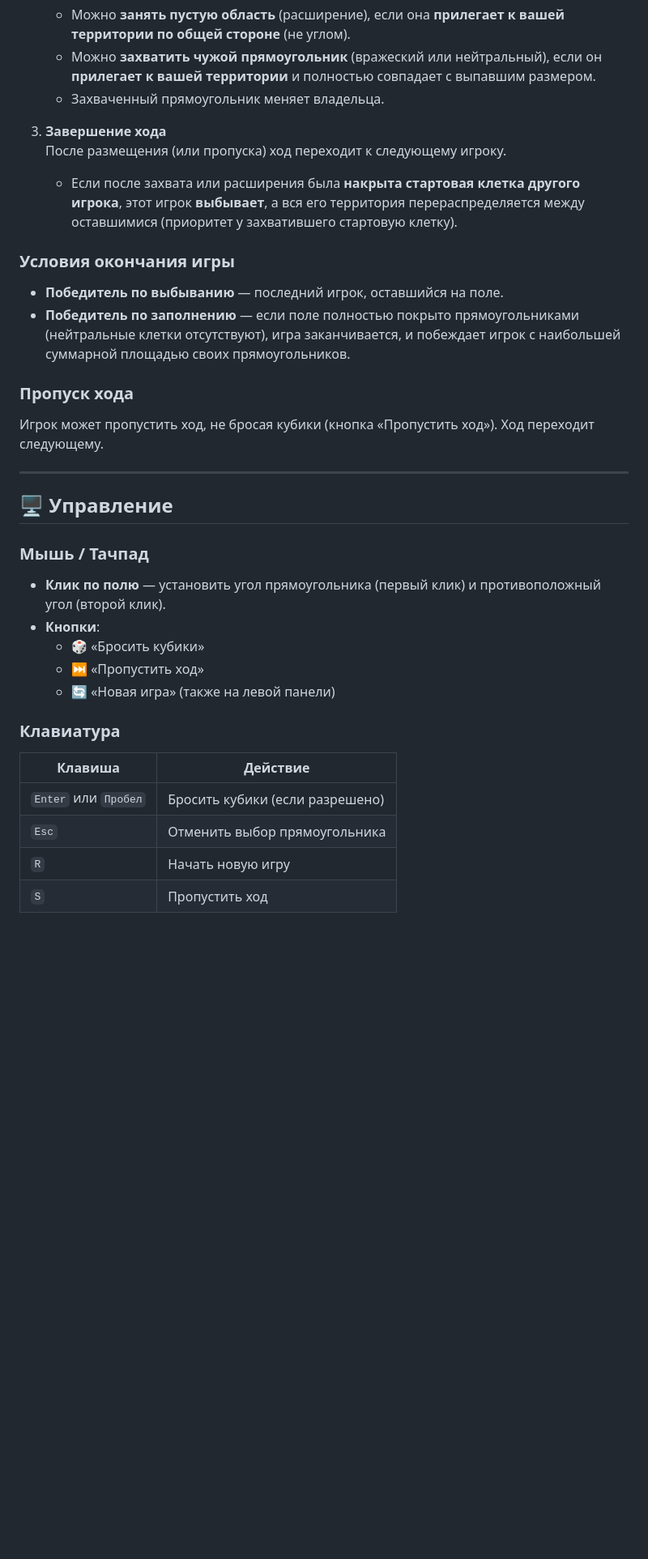
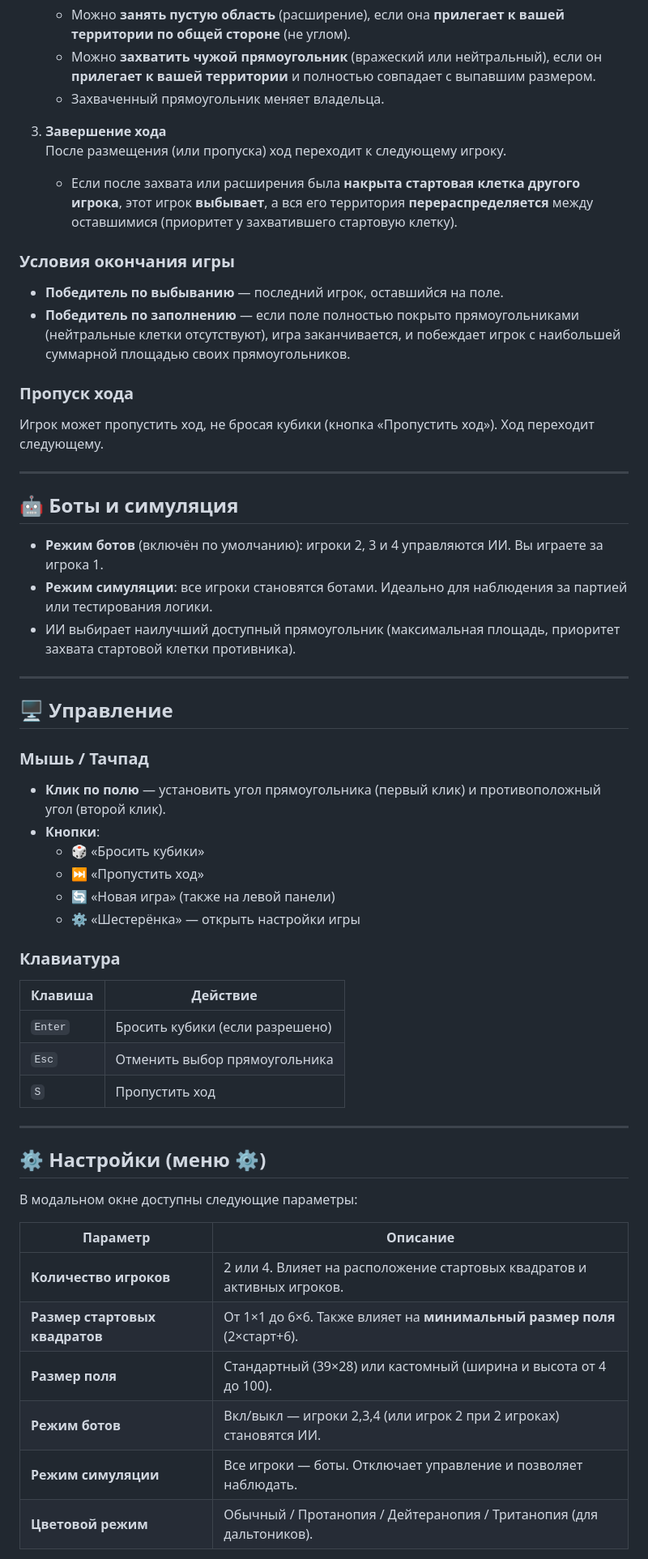
Before and after one commit to BrownBear228/Capture, a Markdown page: README.md, the part around one of its changes. Shown at 81% size. GitHub-like rendering; blank space fills up the shorter version.

```diff
--- a/README.md
+++ b/README.md
@@ -31,7 +32,7 @@
 
 3. **Завершение хода**
    После размещения (или пропуска) ход переходит к следующему игроку.
-   - Если после захвата или расширения была **накрыта стартовая клетка другого игрока**, этот игрок **выбывает**, а вся его территория перераспределяется между оставшимися (приоритет у захватившего стартовую клетку).
+   - Если после захвата или расширения была **накрыта стартовая клетка другого игрока**, этот игрок **выбывает**, а вся его территория **перераспределяется** между оставшимися (приоритет у захватившего стартовую клетку).
 
 ### Условия окончания игры
 - **Победитель по выбыванию** — последний игрок, оставшийся на поле.
@@ -39,6 +40,14 @@
 
 ### Пропуск хода
 Игрок может пропустить ход, не бросая кубики (кнопка «Пропустить ход»). Ход переходит следующему.
+
+---
+
+## 🤖 Боты и симуляция
+
+- **Режим ботов** (включён по умолчанию): игроки 2, 3 и 4 управляются ИИ. Вы играете за игрока 1.
+- **Режим симуляции**: все игроки становятся ботами. Идеально для наблюдения за партией или тестирования логики.
+- ИИ выбирает наилучший доступный прямоугольник (максимальная площадь, приоритет захвата стартовой клетки противника).
 
 ---
 
@@ -50,11 +59,27 @@
   - 🎲 «Бросить кубики»
   - ⏭ «Пропустить ход»
   - 🔄 «Новая игра» (также на левой панели)
+  - ⚙️ «Шестерёнка» — открыть настройки игры
 
 ### Клавиатура
 | Клавиша           | Действие                              |
 |-------------------|---------------------------------------|
-| `Enter` или `Пробел` | Бросить кубики (если разрешено)      |
+| `Enter`           | Бросить кубики (если разрешено)       |
 | `Esc`             | Отменить выбор прямоугольника         |
-| `R`               | Начать новую игру                     |
 | `S`               | Пропустить ход                        |
+
+---
+
+## ⚙️ Настройки (меню ⚙️)
+
+В модальном окне доступны следующие параметры:
+
+| Параметр                | Описание                                                                 |
+|-------------------------|--------------------------------------------------------------------------|
+| **Количество игроков**  | 2 или 4. Влияет на расположение стартовых квадратов и активных игроков.  |
+| **Размер стартовых квадратов** | От 1×1 до 6×6. Также влияет на **минимальный размер поля** (2×старт+6). |
+| **Размер поля**         | Стандартный (39×28) или кастомный (ширина и высота от 4 до 100).         |
+| **Режим ботов**         | Вкл/выкл — игроки 2,3,4 (или игрок 2 при 2 игроках) становятся ИИ.      |
+| **Режим симуляции**     | Все игроки — боты. Отключает управление и позволяет наблюдать.           |
+| **Цветовой режим**      | Обычный / Протанопия / Дейтеранопия / Тританопия (для дальтоников).      |
+
```
Also changed, not shown: other parts of README.md (+19 -9 lines).
